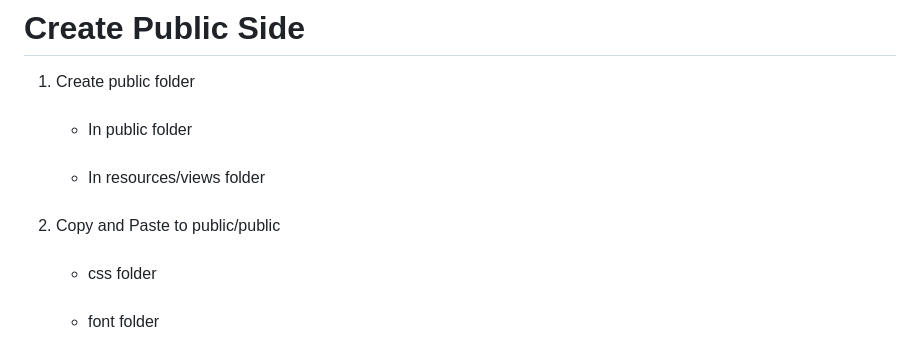
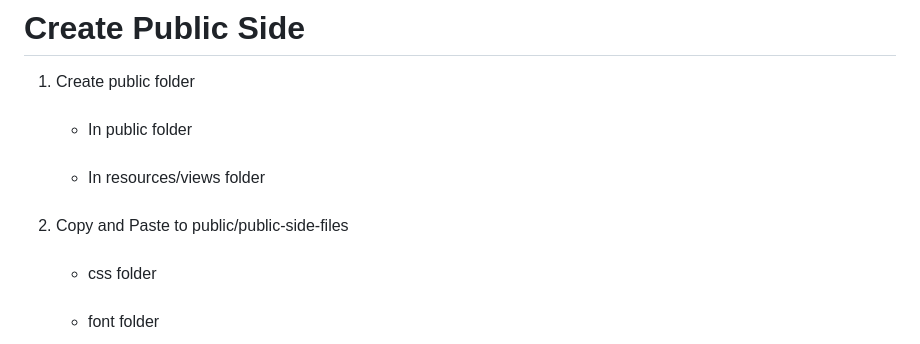
Before and after one commit to pourghadiriHossein/laravel, a Markdown page: README.md, the part around the change. Drawn GitHub-style.

```diff
--- a/README.md
+++ b/README.md
@@ -7,7 +7,7 @@
             <br><li>In resources/views folder</li>
         </ul>
     </li><br>
-    <li>Copy and Paste to public/public
+    <li>Copy and Paste to public/public-side-files
         <ul>
             <br><li>css folder</li>
             <br><li>font folder</li>
```
